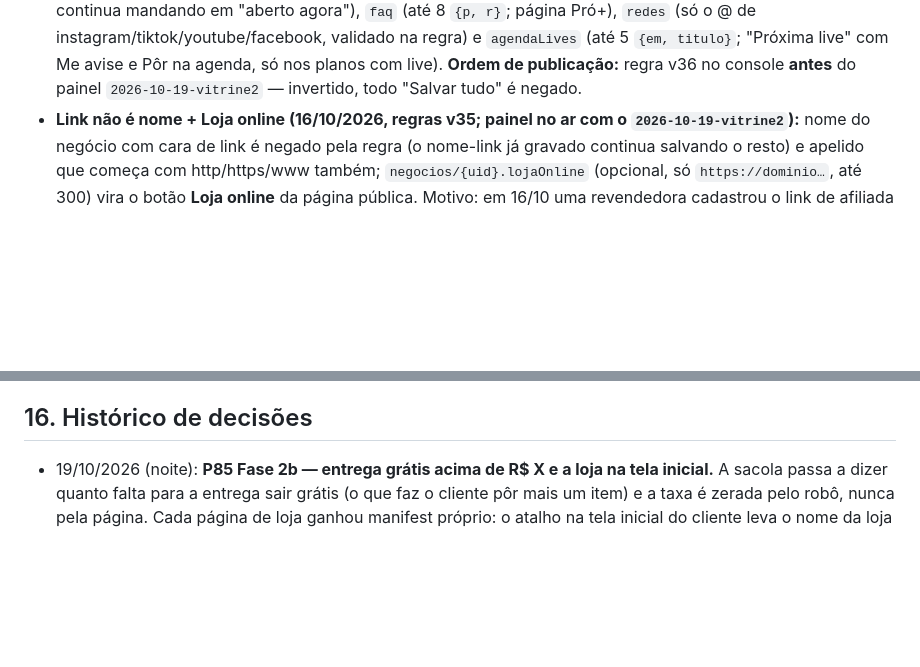
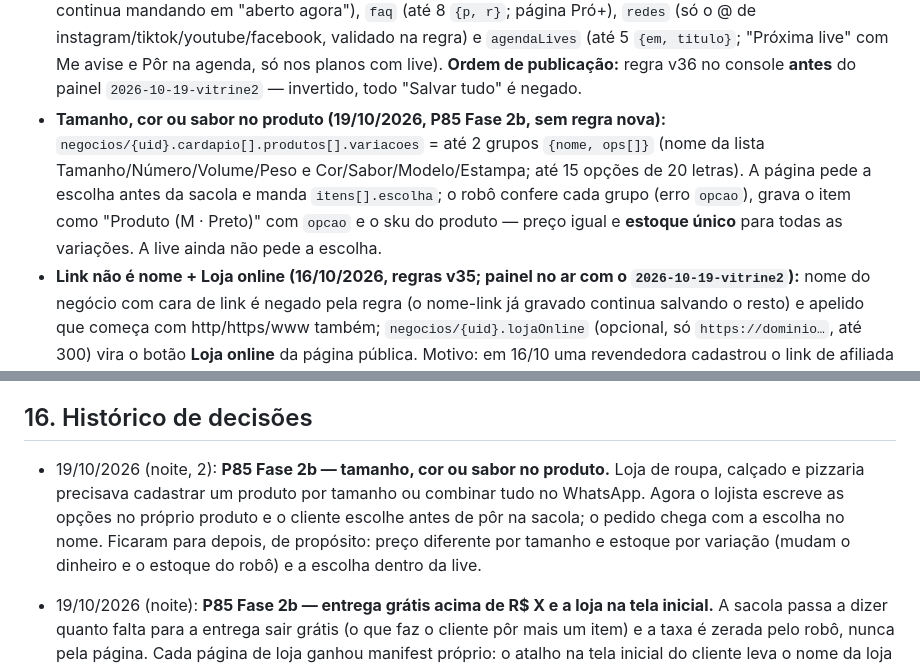
Before and after one commit to eikosistemas-pj/moviki-robo, a Markdown page: CLAUDE.md, 2 parts joined by grey strips. GitHub-like rendering; blank space fills up the shorter version.

Commit message:
Mapa: tamanho, cor ou sabor no produto
Co-Authored-By: Claude Opus 5.5 <noreply@anthropic.com>
Claude-Session: https://claude.ai/code/session_01Nxn51e8xFG1GzdMMZ7ohhS

```diff
--- a/CLAUDE.md
+++ b/CLAUDE.md
@@ -149,6 +149,7 @@ As **regras do Firestore e do Storage** ficam versionadas em `moviki-app/firebas
 | `criador_pecas` | Peças dos influenciadores para as redes do Moviki (regras v27, 22/09/2026) | Criador cria e autoriza/revoga; **só o dono** aprova/recusa/suspende |
 
 - **Vitrine nível mercado (19/10/2026, P85, regras v36):** `negocios/{uid}` ganhou cinco campos **opcionais**, escritos pelo lojista na aba Informações e em Perfil > Aparência do painel e lidos pela página pública (`moviki/404.html`): `tema` (`'claro'` padrão / `'escuro'`), `horarios` (mapa `dom..sab` → `'HH:MM-HH:MM'` ou `''`; a página mostra "Aberto · fecha às 19h" e "Fechado · abre amanhã às 10h" — o botão Aberto/Fechado do painel continua mandando em "aberto agora"), `faq` (até 8 `{p, r}`; página Pró+), `redes` (só o @ de instagram/tiktok/youtube/facebook, validado na regra) e `agendaLives` (até 5 `{em, titulo}`; "Próxima live" com Me avise e Pôr na agenda, só nos planos com live). **Ordem de publicação:** regra v36 no console **antes** do painel `2026-10-19-vitrine2` — invertido, todo "Salvar tudo" é negado.
+- **Tamanho, cor ou sabor no produto (19/10/2026, P85 Fase 2b, sem regra nova):** `negocios/{uid}.cardapio[].produtos[].variacoes` = até 2 grupos `{nome, ops[]}` (nome da lista Tamanho/Número/Volume/Peso e Cor/Sabor/Modelo/Estampa; até 15 opções de 20 letras). A página pede a escolha antes da sacola e manda `itens[].escolha`; o robô confere cada grupo (erro `opcao`), grava o item como "Produto (M · Preto)" com `opcao` e o sku do produto — preço igual e **estoque único** para todas as variações. A live ainda não pede a escolha.
 - **Link não é nome + Loja online (16/10/2026, regras v35; painel no ar com o `2026-10-19-vitrine2`):** nome do negócio com cara de link é negado pela regra (o nome-link já gravado continua salvando o resto) e apelido que começa com http/https/www também; `negocios/{uid}.lojaOnline` (opcional, só `https://dominio…`, até 300) vira o botão **Loja online** da página pública. Motivo: em 16/10 uma revendedora cadastrou o link de afiliada como nome e o apelido virou `httpsdeolaneaf-55bm`. A regra v35 foi publicada em 16/10 e o painel ficou sem merge até entrar junto com o P85.
 - `parceiros/{uid}.igConfirmado`, `igConfirmadoArroba`, `igConfirmadoEm` (prova do @, P80) e `arrobaRevisao` (motivos para o olho do dono) são gravados **só pelo robô**; o `hasOnly` do parceiro não os aceita.
 - `assinaturas/{uid}.atrasoDesde` (vencimento da mensalidade de plano pago não paga; some quando ele paga) e `parceiros/{uid}.retidoAtraso` (`{ valor, qtd, prazoMs }`, espelho do que está retido) são gravados **só pelo robô** (17/10/2026, carência do lojista-parceiro). A regra de update do parceiro usa `affectedKeys`, então o campo do robô não trava o painel.
@@ -401,6 +402,7 @@ Como o time funciona:
 
 ## 16. Histórico de decisões
 
+- 19/10/2026 (noite, 2): **P85 Fase 2b — tamanho, cor ou sabor no produto.** Loja de roupa, calçado e pizzaria precisava cadastrar um produto por tamanho ou combinar tudo no WhatsApp. Agora o lojista escreve as opções no próprio produto e o cliente escolhe antes de pôr na sacola; o pedido chega com a escolha no nome. Ficaram para depois, de propósito: preço diferente por tamanho e estoque por variação (mudam o dinheiro e o estoque do robô) e a escolha dentro da live.
 - 19/10/2026 (noite): **P85 Fase 2b — entrega grátis acima de R$ X e a loja na tela inicial.** A sacola passa a dizer quanto falta para a entrega sair grátis (o que faz o cliente pôr mais um item) e a taxa é zerada pelo robô, nunca pela página. Cada página de loja ganhou manifest próprio: o atalho na tela inicial do cliente leva o nome da loja e abre direto nela. Ícone ainda é o do Moviki (ícone por loja exige gerar imagem no servidor). Pedido do Paulo: "ok continue".
 - 19/10/2026: **P85 — página pública do lojista nível mercado.** Pedido do Paulo: a página estava simples demais e tinha de não deixar a desejar a nenhuma plataforma. Fase 1 (`moviki` PR #72): página **clara com a cor da loja** (escurecida até contraste 4,5:1; escuro vira opção do lojista), iniciais da loja sem logo, botão "Ver catálogo" no topo, barra Início/Catálogo/Sacola/Mapa/Mais (o mapa deixou de ser o 1º botão), busca e filtro no catálogo, Como chegar por Maps/Waze/Uber, bloco "Compre com tranquilidade" só com dado real e convite "Crie sua página grátis" medido por utm. Fase 2a: horário por dia, agenda de lives, perguntas frequentes e redes da loja (regras v36, montadas sobre a v35 do Link não é nome, que estava publicada no console sem o painel ter subido). Decisões do Paulo: visual claro como padrão, cupom a partir do Pró e cartão fidelidade a partir do Premium (Fase 3), lojista de ponto fixo primeiro (topo itinerante no fim da fila) e videoaulas regravadas numa rodada única no fim.
 - 17/10/2026: **P84 — base própria multicanal e Lista VIP ligada para quem tem live.** Ideia do Paulo: o lojista precisa trazer quem o acompanha no TikTok e em outras lives para uma base só dele. Puxar contato de outra plataforma não existe e violaria os termos delas e a LGPD; o caminho é a Lista VIP (a pessoa entra sozinha, com autorização). Entraram link por rede para a bio, "Entraram pela live", canal da loja (WhatsApp ou Telegram) mostrado só depois da inscrição — Canal do WhatsApp e Telegram não entregam o número de quem segue, então a base precisa ficar primeiro com a loja. Decisão do Paulo: a Lista VIP deixa de ser liberada conta por conta e fica ligada para Premium, Enterprise e teste grátis.
```
